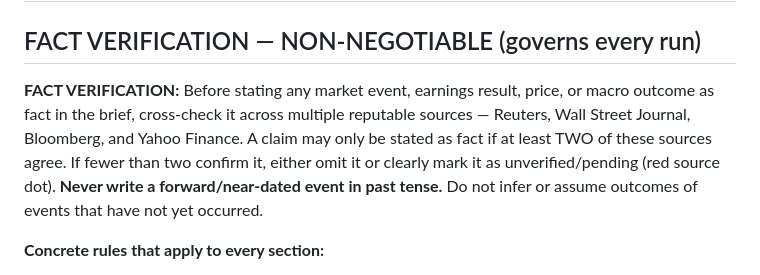
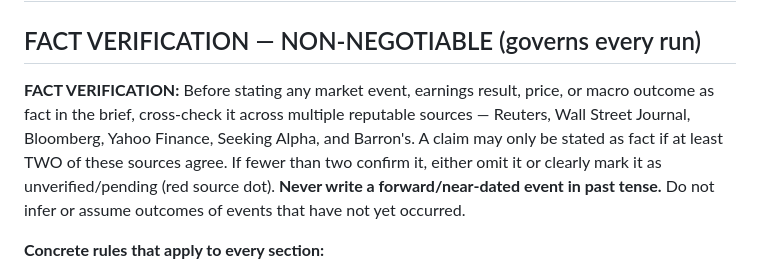
Before and after one commit to harryimposter/shark-tank, a Markdown page: PROMPT.md, the part around the change. GitHub-like rendering.

Commit message:
PROMPT.md: add Seeking Alpha and Barron's to fact-verification source list
Full list is now: Reuters, WSJ, Bloomberg, Yahoo Finance, Seeking Alpha, Barron's.
Two-source agreement rule and no-past-tense-for-pending-events rule unchanged.

Co-Authored-By: Claude Sonnet 4.6 <noreply@anthropic.com>

```diff
--- a/PROMPT.md
+++ b/PROMPT.md
@@ -2,7 +2,7 @@
 Paste this entire file as the contents of PROMPT.md in the market-map project folder in Claude Code. When you tell Claude Code "run the Market Map", it reads this file and executes everything below.
 ---
 ## FACT VERIFICATION — NON-NEGOTIABLE (governs every run)
-**FACT VERIFICATION:** Before stating any market event, earnings result, price, or macro outcome as fact in the brief, cross-check it across multiple reputable sources — Reuters, Wall Street Journal, Bloomberg, and Yahoo Finance. A claim may only be stated as fact if at least TWO of these sources agree. If fewer than two confirm it, either omit it or clearly mark it as unverified/pending (red source dot). **Never write a forward/near-dated event in past tense.** Do not infer or assume outcomes of events that have not yet occurred.
+**FACT VERIFICATION:** Before stating any market event, earnings result, price, or macro outcome as fact in the brief, cross-check it across multiple reputable sources — Reuters, Wall Street Journal, Bloomberg, Yahoo Finance, Seeking Alpha, and Barron's. A claim may only be stated as fact if at least TWO of these sources agree. If fewer than two confirm it, either omit it or clearly mark it as unverified/pending (red source dot). **Never write a forward/near-dated event in past tense.** Do not infer or assume outcomes of events that have not yet occurred.
 
 **Concrete rules that apply to every section:**
 - If an event (central bank decision, earnings print, data release) is scheduled for TODAY or in the future: write it as PENDING/upcoming, never as done/completed/announced — even if consensus is near-certainty.
```
